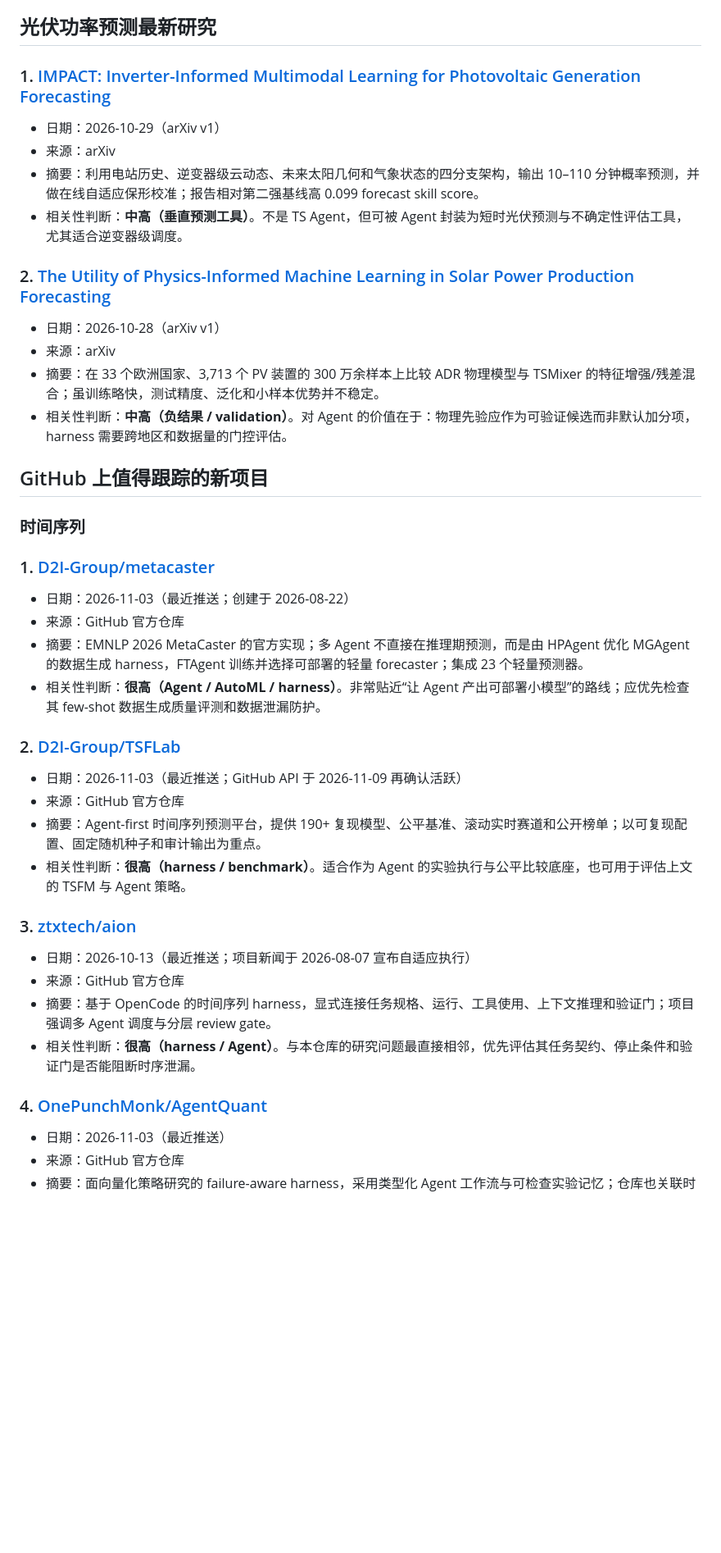
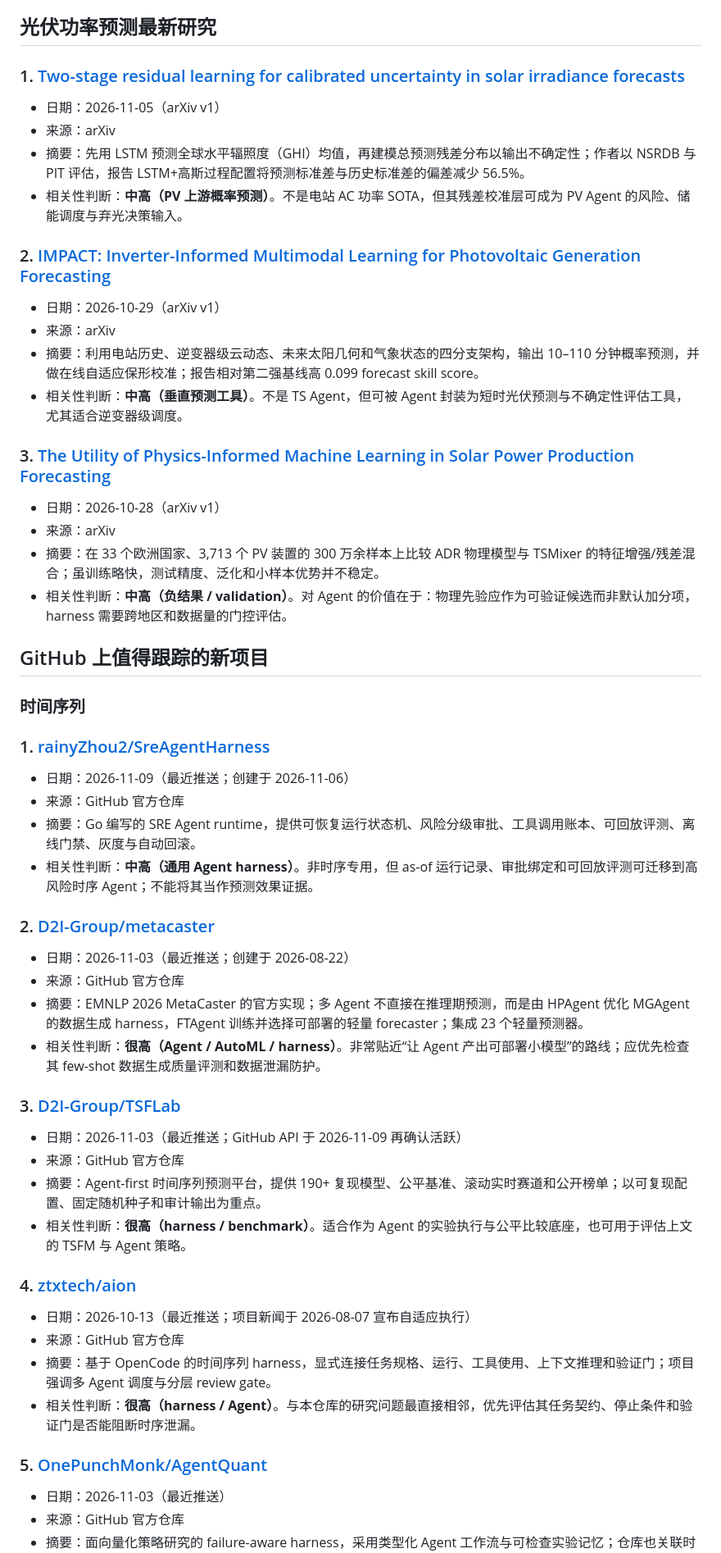
Before and after one commit to carolzheng1996-hue/Ts_Agent_reasoning_models, a Markdown page: daily-hotpot/2026-11-09-morning-brief.md, the part around one of its changes. Shown at 82% size. GitHub-like rendering; blank space fills up the shorter version.

Commit message:
补充 2026-11-09 晨间简报条目

```diff
--- a/daily-hotpot/2026-11-09-morning-brief.md
+++ b/daily-hotpot/2026-11-09-morning-brief.md
@@ -74,14 +81,21 @@
 
 ## 光伏功率预测最新研究
 
-### 1. [IMPACT: Inverter-Informed Multimodal Learning for Photovoltaic Generation Forecasting](https://arxiv.org/abs/2610.40418)
+### 1. [Two-stage residual learning for calibrated uncertainty in solar irradiance forecasts](https://arxiv.org/abs/2611.07444)
+
+- 日期：2026-11-05（arXiv v1）
+- 来源：arXiv
+- 摘要：先用 LSTM 预测全球水平辐照度（GHI）均值，再建模总预测残差分布以输出不确定性；作者以 NSRDB 与 PIT 评估，报告 LSTM+高斯过程配置将预测标准差与历史标准差的偏差减少 56.5%。
+- 相关性判断：**中高（PV 上游概率预测）**。不是电站 AC 功率 SOTA，但其残差校准层可成为 PV Agent 的风险、储能调度与弃光决策输入。
+
+### 2. [IMPACT: Inverter-Informed Multimodal Learning for Photovoltaic Generation Forecasting](https://arxiv.org/abs/2610.40418)
 
 - 日期：2026-10-29（arXiv v1）
 - 来源：arXiv
 - 摘要：利用电站历史、逆变器级云动态、未来太阳几何和气象状态的四分支架构，输出 10–110 分钟概率预测，并做在线自适应保形校准；报告相对第二强基线高 0.099 forecast skill score。
 - 相关性判断：**中高（垂直预测工具）**。不是 TS Agent，但可被 Agent 封装为短时光伏预测与不确定性评估工具，尤其适合逆变器级调度。
 
-### 2. [The Utility of Physics-Informed Machine Learning in Solar Power Production Forecasting](https://arxiv.org/abs/2610.38976)
+### 3. [The Utility of Physics-Informed Machine Learning in Solar Power Production Forecasting](https://arxiv.org/abs/2610.38976)
 
 - 日期：2026-10-28（arXiv v1）
 - 来源：arXiv
@@ -92,28 +106,35 @@
 
 ### 时间序列
 
-### 1. [D2I-Group/metacaster](https://github.com/D2I-Group/metacaster)
+### 1. [rainyZhou2/SreAgentHarness](https://github.com/rainyZhou2/SreAgentHarness)
+
+- 日期：2026-11-09（最近推送；创建于 2026-11-06）
+- 来源：GitHub 官方仓库
+- 摘要：Go 编写的 SRE Agent runtime，提供可恢复运行状态机、风险分级审批、工具调用账本、可回放评测、离线门禁、灰度与自动回滚。
+- 相关性判断：**中高（通用 Agent harness）**。非时序专用，但 as-of 运行记录、审批绑定和可回放评测可迁移到高风险时序 Agent；不能将其当作预测效果证据。
+
+### 2. [D2I-Group/metacaster](https://github.com/D2I-Group/metacaster)
 
 - 日期：2026-11-03（最近推送；创建于 2026-08-22）
 - 来源：GitHub 官方仓库
 - 摘要：EMNLP 2026 MetaCaster 的官方实现；多 Agent 不直接在推理期预测，而是由 HPAgent 优化 MGAgent 的数据生成 harness，FTAgent 训练并选择可部署的轻量 forecaster；集成 23 个轻量预测器。
 - 相关性判断：**很高（Agent / AutoML / harness）**。非常贴近“让 Agent 产出可部署小模型”的路线；应优先检查其 few-shot 数据生成质量评测和数据泄漏防护。
 
-### 2. [D2I-Group/TSFLab](https://github.com/D2I-Group/TSFLab)
+### 3. [D2I-Group/TSFLab](https://github.com/D2I-Group/TSFLab)
 
 - 日期：2026-11-03（最近推送；GitHub API 于 2026-11-09 再确认活跃）
 - 来源：GitHub 官方仓库
 - 摘要：Agent-first 时间序列预测平台，提供 190+ 复现模型、公平基准、滚动实时赛道和公开榜单；以可复现配置、固定随机种子和审计输出为重点。
 - 相关性判断：**很高（harness / benchmark）**。适合作为 Agent 的实验执行与公平比较底座，也可用于评估上文的 TSFM 与 Agent 策略。
 
-### 3. [ztxtech/aion](https://github.com/ztxtech/aion)
+### 4. [ztxtech/aion](https://github.com/ztxtech/aion)
 
 - 日期：2026-10-13（最近推送；项目新闻于 2026-08-07 宣布自适应执行）
 - 来源：GitHub 官方仓库
 - 摘要：基于 OpenCode 的时间序列 harness，显式连接任务规格、运行、工具使用、上下文推理和验证门；项目强调多 Agent 调度与分层 review gate。
 - 相关性判断：**很高（harness / Agent）**。与本仓库的研究问题最直接相邻，优先评估其任务契约、停止条件和验证门是否能阻断时序泄漏。
 
-### 4. [OnePunchMonk/AgentQuant](https://github.com/OnePunchMonk/AgentQuant)
+### 5. [OnePunchMonk/AgentQuant](https://github.com/OnePunchMonk/AgentQuant)
 
 - 日期：2026-11-03（最近推送）
 - 来源：GitHub 官方仓库
```
Also changed, not shown: other parts of daily-hotpot/2026-11-09-morning-brief.md (+11 -4 lines).
